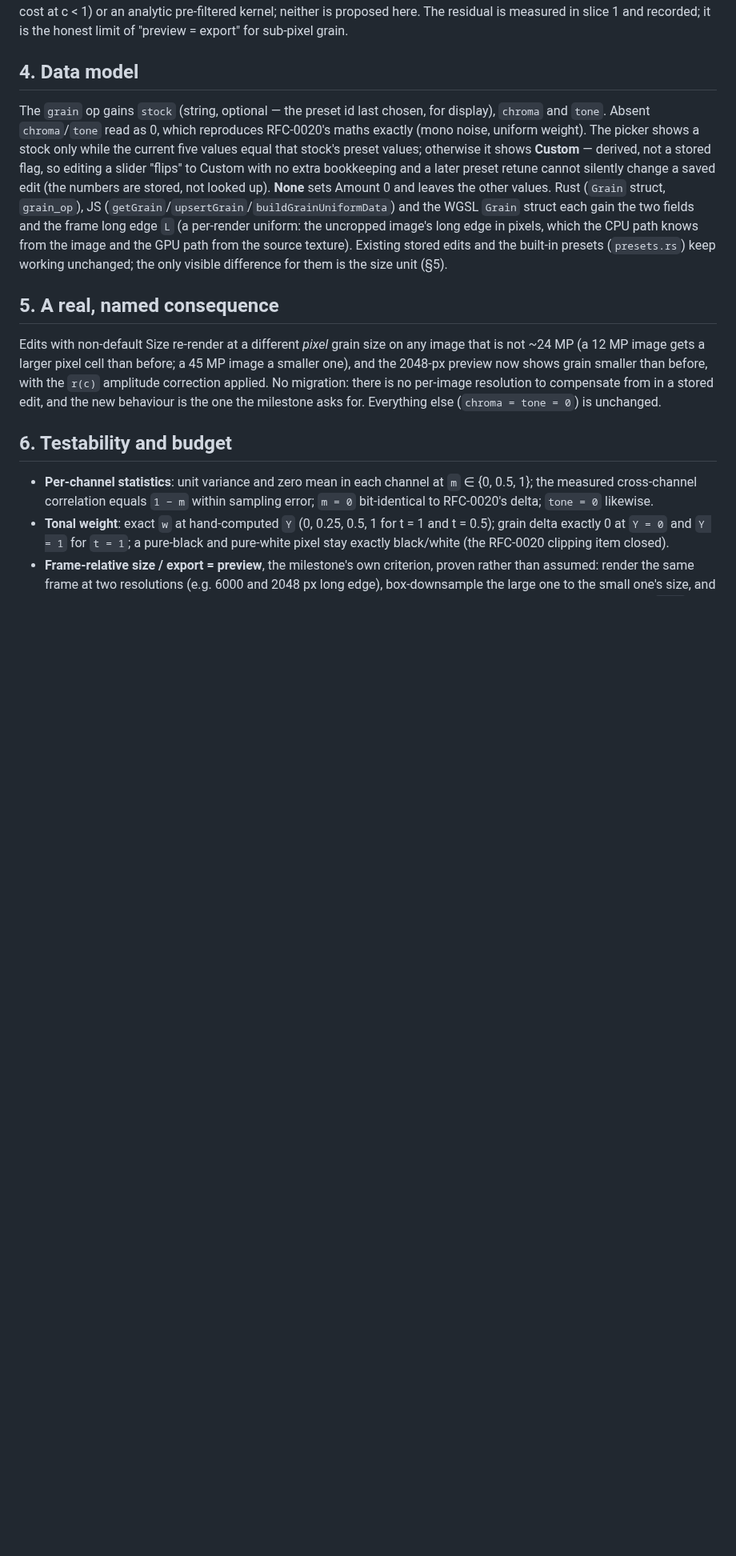
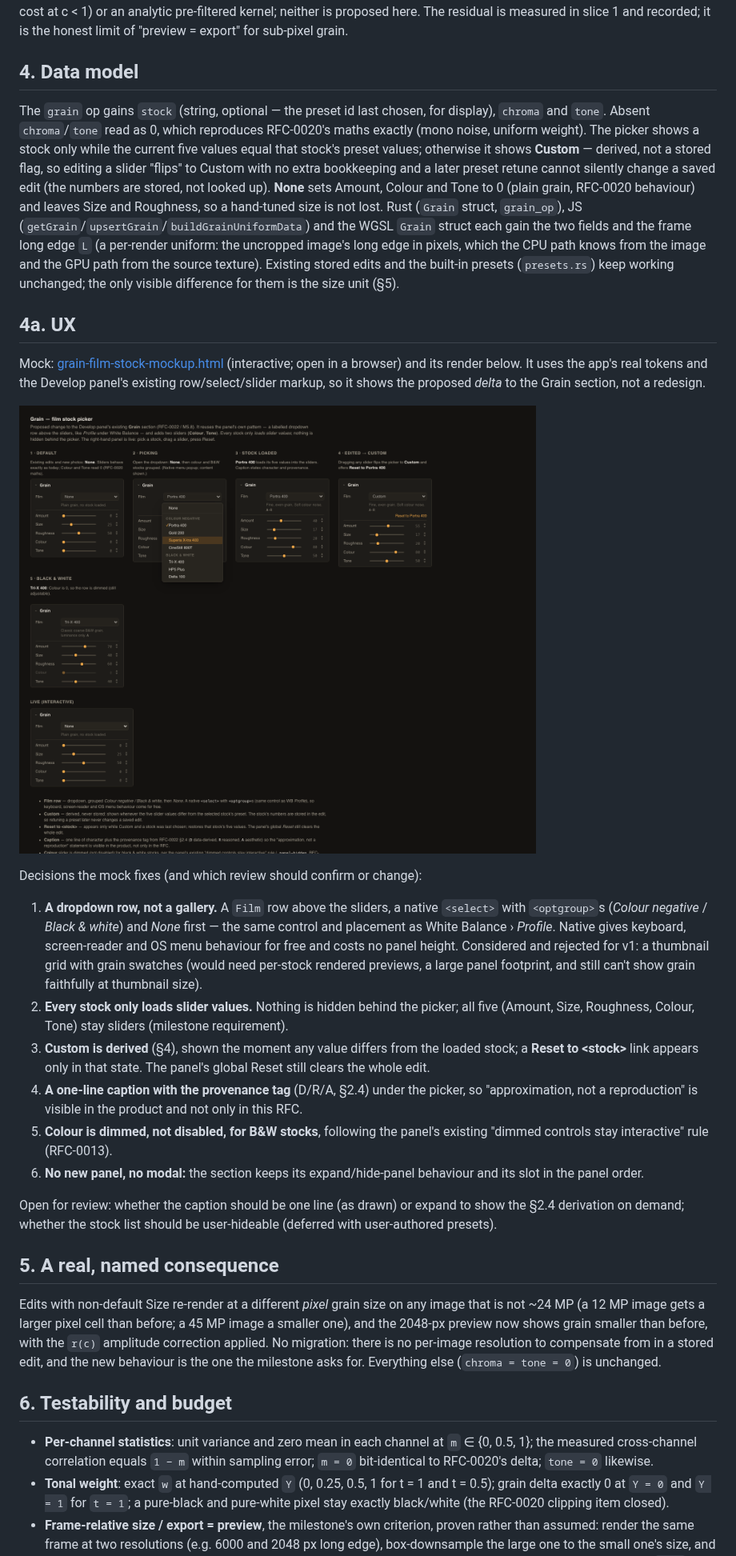
Before and after one commit to AlfredWei/emulsion, a Markdown page: docs/rfc/RFC-0022-negative-film-grain.md, the part around one of its changes. Shown at 80% size. GitHub-like rendering; pictures changed too: docs/ux/mockups/grain-film-stock-mockup.png (added); blank space fills up the shorter version.

Commit message:
RFC-0022: add UX mock for the film stock picker (§4a)
Interactive HTML mock using the app's real tokens and the Develop panel's
existing select/slider markup; states: default, picking, stock loaded,
edited->Custom, B&W. None now resets Amount/Colour/Tone only.

Co-Authored-By: Claude Sonnet 5.5 <noreply@anthropic.com>

```diff
--- a/docs/rfc/RFC-0022-negative-film-grain.md
+++ b/docs/rfc/RFC-0022-negative-film-grain.md
@@ -125,7 +125,24 @@ So without correction the preview would show up to ~2× the grain amplitude of t
 
 ## 4. Data model
 
-The `grain` op gains `stock` (string, optional — the preset id last chosen, for display), `chroma` and `tone`. Absent `chroma`/`tone` read as 0, which reproduces RFC-0020's maths exactly (mono noise, uniform weight). The picker shows a stock only while the current five values equal that stock's preset values; otherwise it shows **Custom** — derived, not a stored flag, so editing a slider "flips" to Custom with no extra bookkeeping and a later preset retune cannot silently change a saved edit (the numbers are stored, not looked up). **None** sets Amount 0 and leaves the other values. Rust (`Grain` struct, `grain_op`), JS (`getGrain`/`upsertGrain`/`buildGrainUniformData`) and the WGSL `Grain` struct each gain the two fields and the frame long edge `L` (a per-render uniform: the uncropped image's long edge in pixels, which the CPU path knows from the image and the GPU path from the source texture). Existing stored edits and the built-in presets (`presets.rs`) keep working unchanged; the only visible difference for them is the size unit (§5).
+The `grain` op gains `stock` (string, optional — the preset id last chosen, for display), `chroma` and `tone`. Absent `chroma`/`tone` read as 0, which reproduces RFC-0020's maths exactly (mono noise, uniform weight). The picker shows a stock only while the current five values equal that stock's preset values; otherwise it shows **Custom** — derived, not a stored flag, so editing a slider "flips" to Custom with no extra bookkeeping and a later preset retune cannot silently change a saved edit (the numbers are stored, not looked up). **None** sets Amount, Colour and Tone to 0 (plain grain, RFC-0020 behaviour) and leaves Size and Roughness, so a hand-tuned size is not lost. Rust (`Grain` struct, `grain_op`), JS (`getGrain`/`upsertGrain`/`buildGrainUniformData`) and the WGSL `Grain` struct each gain the two fields and the frame long edge `L` (a per-render uniform: the uncropped image's long edge in pixels, which the CPU path knows from the image and the GPU path from the source texture). Existing stored edits and the built-in presets (`presets.rs`) keep working unchanged; the only visible difference for them is the size unit (§5).
+
+## 4a. UX
+
+Mock: [grain-film-stock-mockup.html](../ux/mockups/grain-film-stock-mockup.html) (interactive; open in a browser) and its render below. It uses the app's real tokens and the Develop panel's existing row/select/slider markup, so it shows the proposed *delta* to the Grain section, not a redesign.
+
+![Grain film stock picker mock](../ux/mockups/grain-film-stock-mockup.png)
+
+Decisions the mock fixes (and which review should confirm or change):
+
+1. **A dropdown row, not a gallery.** A `Film` row above the sliders, a native `<select>` with `<optgroup>`s (*Colour negative* / *Black & white*) and *None* first — the same control and placement as White Balance › *Profile*. Native gives keyboard, screen-reader and OS menu behaviour for free and costs no panel height. Considered and rejected for v1: a thumbnail grid with grain swatches (would need per-stock rendered previews, a large panel footprint, and still can't show grain faithfully at thumbnail size).
+2. **Every stock only loads slider values.** Nothing is hidden behind the picker; all five (Amount, Size, Roughness, Colour, Tone) stay sliders (milestone requirement).
+3. **Custom is derived** (§4), shown the moment any value differs from the loaded stock; a **Reset to \<stock\>** link appears only in that state. The panel's global Reset still clears the whole edit.
+4. **A one-line caption with the provenance tag** (D/R/A, §2.4) under the picker, so "approximation, not a reproduction" is visible in the product and not only in this RFC.
+5. **Colour is dimmed, not disabled, for B&W stocks**, following the panel's existing "dimmed controls stay interactive" rule (RFC-0013).
+6. **No new panel, no modal:** the section keeps its expand/hide-panel behaviour and its slot in the panel order.
+
+Open for review: whether the caption should be one line (as drawn) or expand to show the §2.4 derivation on demand; whether the stock list should be user-hideable (deferred with user-authored presets).
 
 ## 5. A real, named consequence
 
```
Also changed, not shown: other parts of docs/rfc/RFC-0022-negative-film-grain.md (+1 -1 lines), 1 other file.
